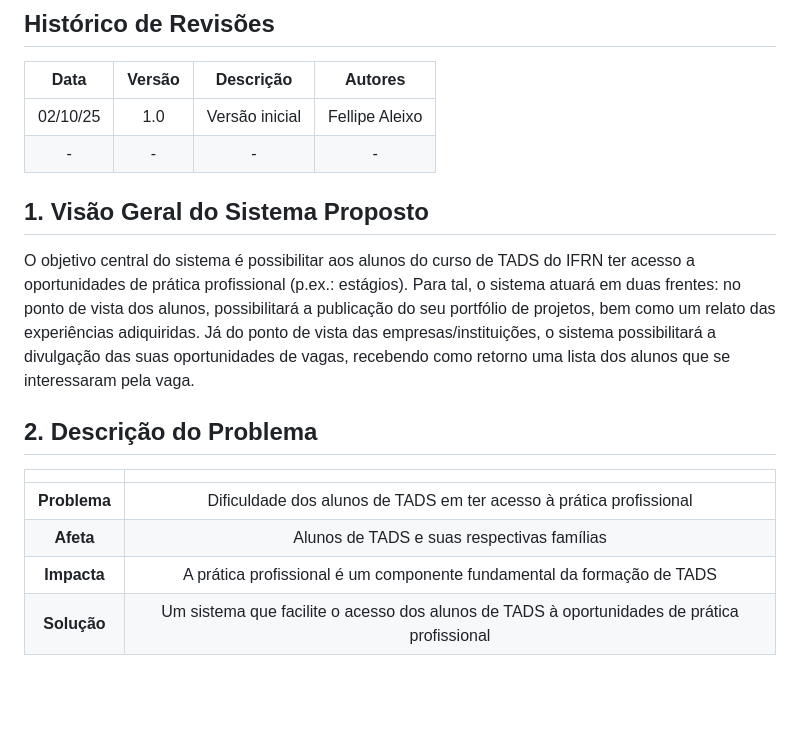
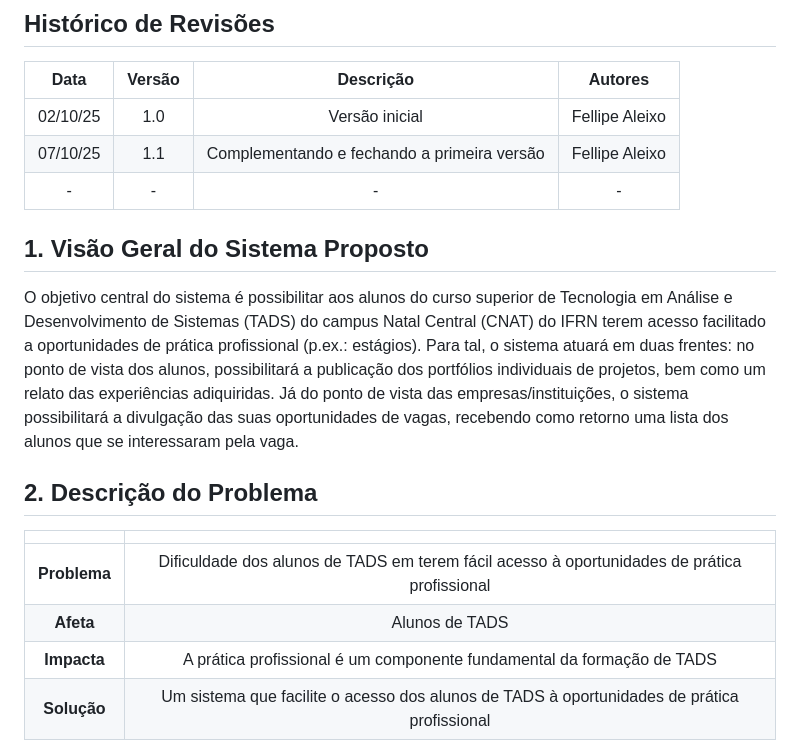
Before and after one commit to tads-cnat/apoo-25-2, a Markdown page: doc/visao/doc-visao.md, the part around the change printed below. Rendered like a GitHub page; blank space fills up the shorter version.

```diff
--- a/doc/visao/doc-visao.md
+++ b/doc/visao/doc-visao.md
@@ -5,18 +5,19 @@
 | Data | Versão | Descrição | Autores |
 | :--: | :----: | :-------: | :-----: |
 | 02/10/25 | 1.0 | Versão inicial | Fellipe Aleixo |
-| - | - | - |  - |
+| 07/10/25 | 1.1 | Complementando e fechando a primeira versão | Fellipe Aleixo |
+| - | - | - | - |
 
 
 ## 1. Visão Geral do Sistema Proposto
 
-O objetivo central do sistema é possibilitar aos alunos do curso de TADS do IFRN ter acesso a oportunidades de prática profissional (p.ex.: estágios). Para tal, o sistema atuará em duas frentes: no ponto de vista dos alunos, possibilitará a publicação do seu portfólio de projetos, bem como um relato das experiências adiquiridas. Já do ponto de vista das empresas/instituições, o sistema possibilitará a divulgação das suas oportunidades de vagas, recebendo como retorno uma lista dos alunos que se interessaram pela vaga.
+O objetivo central do sistema é possibilitar aos alunos do curso superior de Tecnologia em Análise e Desenvolvimento de Sistemas (TADS) do campus Natal Central (CNAT) do IFRN terem acesso facilitado a oportunidades de prática profissional (p.ex.: estágios). Para tal, o sistema atuará em duas frentes: no ponto de vista dos alunos, possibilitará a publicação dos portfólios individuais de projetos, bem como um relato das experiências adiquiridas. Já do ponto de vista das empresas/instituições, o sistema possibilitará a divulgação das suas oportunidades de vagas, recebendo como retorno uma lista dos alunos que se interessaram pela vaga.
 
 ## 2. Descrição do Problema
 | | |
 | :-: | :-: |
-| **Problema** | Dificuldade dos alunos de TADS em ter acesso à prática profissional |
-| **Afeta** | Alunos de TADS e suas respectivas famílias |
+| **Problema** | Dificuldade dos alunos de TADS em terem fácil acesso à oportunidades de prática profissional |
+| **Afeta** | Alunos de TADS |
 | **Impacta** | A prática profissional é um componente fundamental da formação de TADS |
 | **Solução** | Um sistema que facilite o acesso dos alunos de TADS à oportunidades de prática profissional |
 
```
Also changed, not shown: other parts of doc/visao/doc-visao.md (+40 -24 lines).
